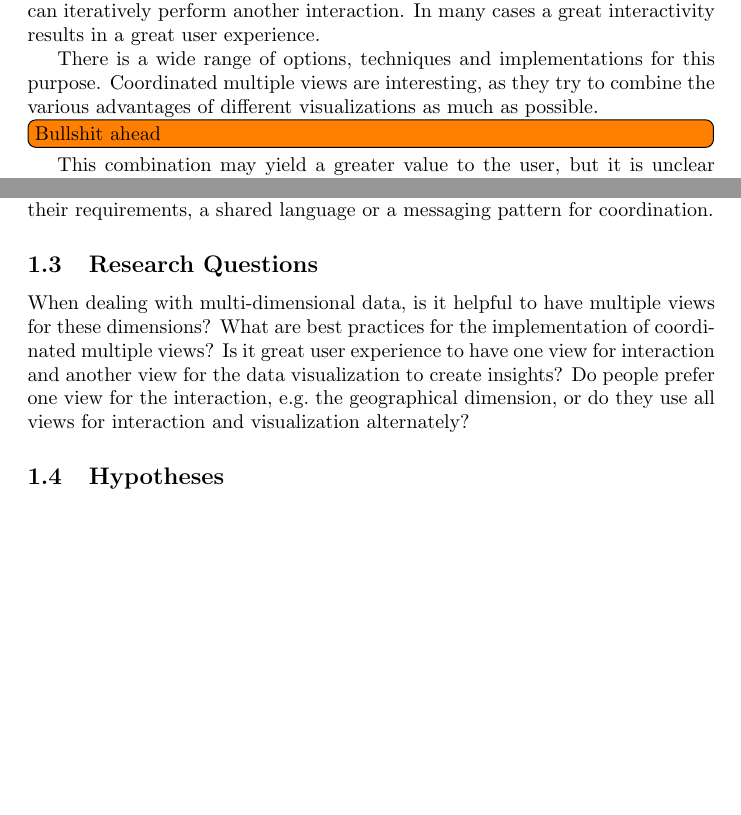
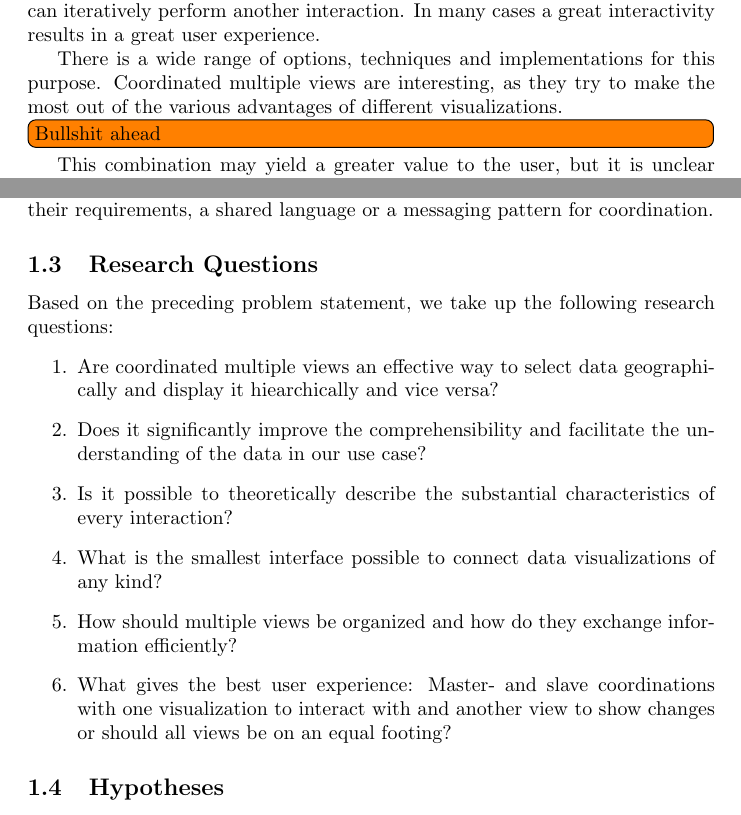
Before and after one commit to roschaefer/master-thesis, a LaTeX thesis (thesis.tex): two parts of pages 5 and 6 of 46, joined at a grey line, cut so that both start at the same text, the shorter picture padded with empty space. Compiled offline with pdfLaTeX.

Commit message:
more on research questions

```diff
--- a/thesis.tex
+++ b/thesis.tex
@@ -108,7 +108,7 @@ The visualization changes and the user can iteratively perform another interacti
 In many cases a great interactivity results in a great user experience.
 
 There is a wide range of options, techniques and implementations for this purpose.
-\cmvs{} are interesting, as they try to combine the various advantages of different visualizations as much as possible.
+\cmvs{} are interesting, as they try to make the most out of the various advantages of different visualizations.
 \todo[inline]{Bullshit ahead}
 This combination may yield a greater value to the user, but it is unclear what kind visualization techniques work best together and for which kind of data.
 How a user interact with \cmvs{} and how it differs from the use of single visualizations is another question worth to investigate.
@@ -153,10 +153,23 @@ Neither is there a specification of the interfaces and their requirements, a sha
 
 \subsection{Research Questions}
 
-When dealing with multi-dimensional data, is it helpful to have multiple views for these dimensions?
-What are best practices for the implementation of \cmvs{}?
-Is it great user experience to have one view for interaction and another view for the data visualization to create insights?
-Do people prefer one view for the interaction, e.g.\ the geographical dimension, or do they use all views for interaction and visualization alternately?
+Based on the preceding problem statement, we take up the following research questions:
+\begin{enumerate}
+  \item
+    Are \cmvs{} an effective way to select data geographically and display it hiearchically and vice versa?
+  \item
+    Does it significantly improve the comprehensibility and facilitate the understanding of the data in our use case?
+  \item
+    Is it possible to theoretically describe the substantial characteristics of every interaction?
+  \item
+    What is the smallest interface possible to connect data visualizations of any kind?
+  \item
+    How should multiple views be organized and how do they exchange information efficiently?
+  \item
+    What gives the best user experience:
+    Master- and slave coordinations with one visualization to interact with and another view to show changes or should all views be on an equal footing?
+\end{enumerate}
+
 
 \subsection{Hypotheses}
 Linkage and coupling of \cmvs{} can be enabled through visualizations, navigations and interaction techniques.
```
